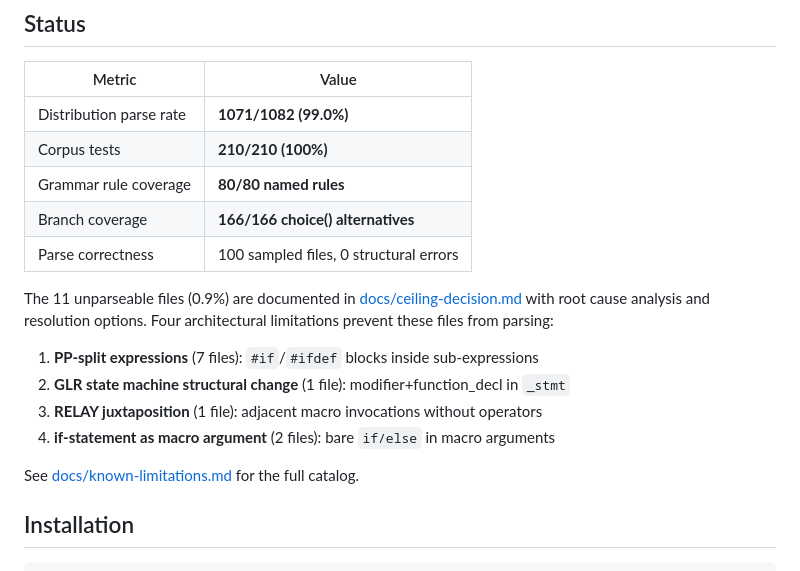
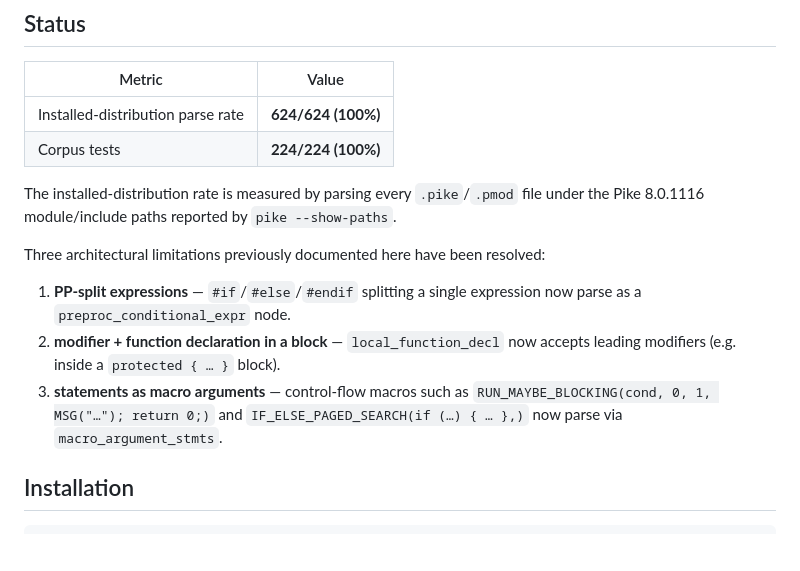
Before and after one commit to TheSmuks/tree-sitter-pike, a Markdown page: README.md, the part around the change. Rendered like a GitHub page; blank space fills up the shorter version.

Commit message:
docs: update status to 624/624 (100%) installed-distribution parse rate

```diff
--- a/README.md
+++ b/README.md
@@ -10,22 +10,21 @@ Compatible with [ast-grep](https://ast-grep.github.io/) via custom language regi
 
 | Metric | Value |
 |--------|-------|
-| Distribution parse rate | **1071/1082 (99.0%)** |
-| Corpus tests | **210/210 (100%)** |
-| Grammar rule coverage | **80/80 named rules** |
-| Branch coverage | **166/166 choice() alternatives** |
-| Parse correctness | 100 sampled files, 0 structural errors |
+| Installed-distribution parse rate | **624/624 (100%)** |
+| Corpus tests | **224/224 (100%)** |
 
-The 11 unparseable files (0.9%) are documented in [docs/ceiling-decision.md](docs/ceiling-decision.md)
-with root cause analysis and resolution options. Four architectural limitations
-prevent these files from parsing:
+The installed-distribution rate is measured by parsing every `.pike`/`.pmod`
+file under the Pike 8.0.1116 module/include paths reported by `pike --show-paths`.
 
-1. **PP-split expressions** (7 files): `#if`/`#ifdef` blocks inside sub-expressions
-2. **GLR state machine structural change** (1 file): modifier+function_decl in `_stmt`
-3. **RELAY juxtaposition** (1 file): adjacent macro invocations without operators
-4. **if-statement as macro argument** (2 files): bare `if/else` in macro arguments
+Three architectural limitations previously documented here have been resolved:
 
-See [docs/known-limitations.md](docs/known-limitations.md) for the full catalog.
+1. **PP-split expressions** — `#if`/`#else`/`#endif` splitting a single
+   expression now parse as a `preproc_conditional_expr` node.
+2. **modifier + function declaration in a block** — `local_function_decl`
+   now accepts leading modifiers (e.g. inside a `protected { … }` block).
+3. **statements as macro arguments** — control-flow macros such as
+   `RUN_MAYBE_BLOCKING(cond, 0, 1, MSG("…"); return 0;)` and
+   `IF_ELSE_PAGED_SEARCH(if (…) { … },)` now parse via `macro_argument_stmts`.
 
 ## Installation
 
```
